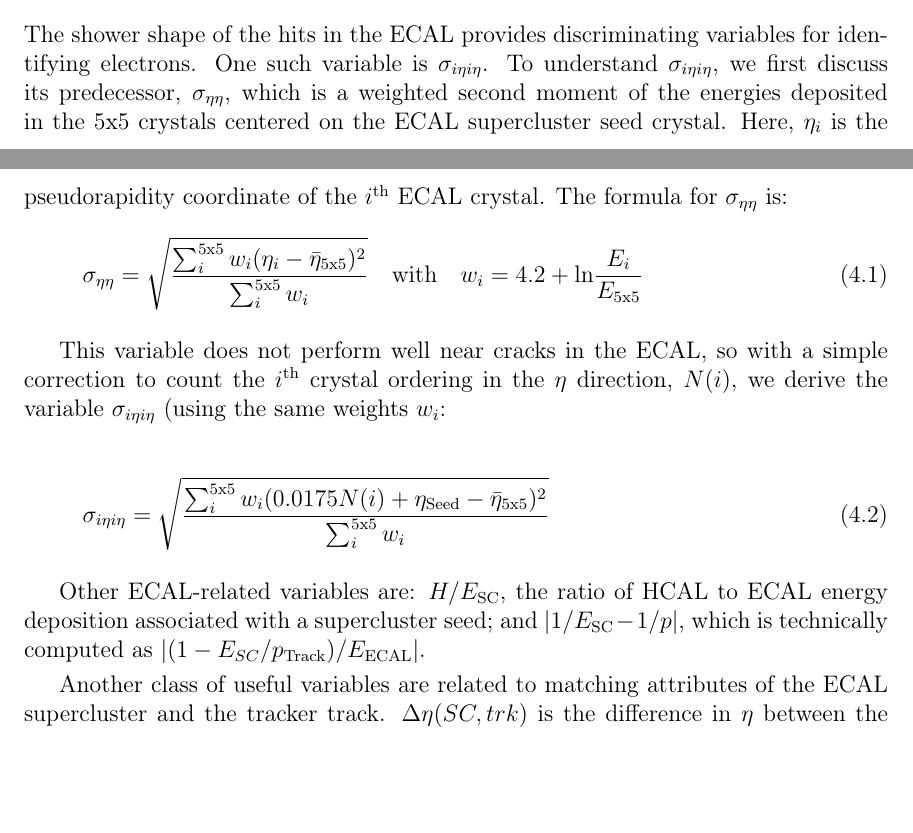
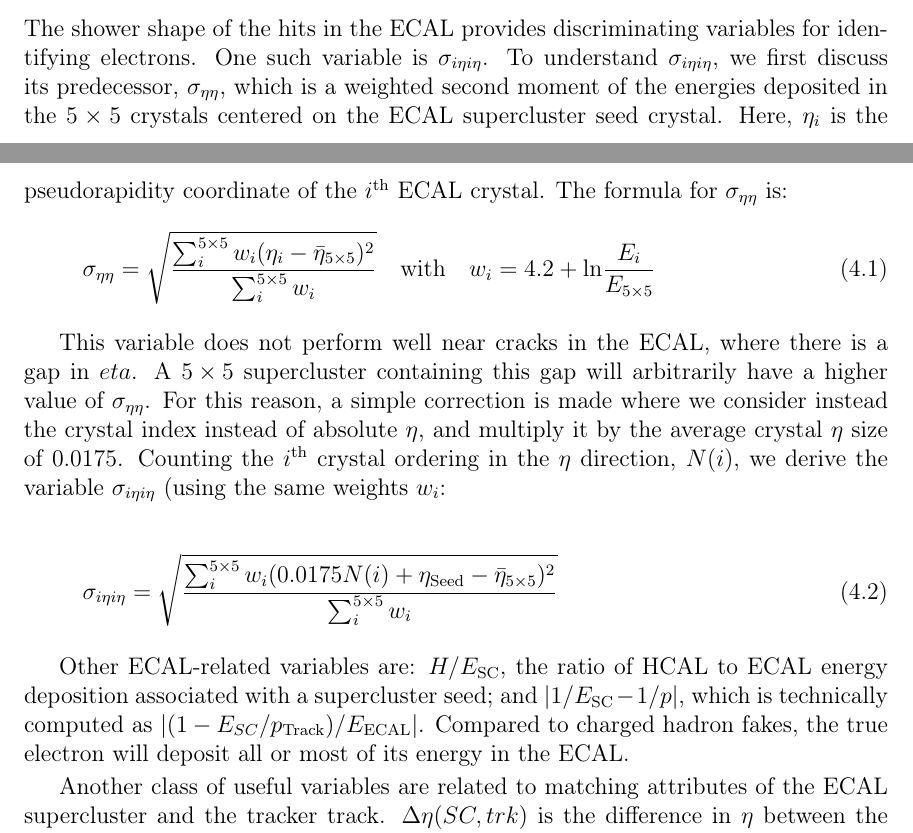
Before and after one commit to DylanHsu/dgh-thesis, a LaTeX thesis (tex/main.tex, which reads tex/objects.tex): two parts of pages 53 and 54 of 236, joined at a grey line, cut so that both start at the same text, the shorter picture padded with empty space. Compiled offline with pdfLaTeX.

Commit message:
Better explain sigma i eta i eta.

```diff
--- a/tex/objects.tex
+++ b/tex/objects.tex
@@ -22,25 +22,28 @@ such that the Z mass peak resolution is enhanced.  In addition, a smearing is ap
 The shower shape of the hits in the ECAL provides discriminating variables for identifying electrons.
 One such variable is $\sigma_{i\eta i\eta}$.
 To understand $\sigma_{i\eta i\eta}$, we first discuss its predecessor, $\sigma_{\eta\eta}$,
-which is a weighted second moment of the energies deposited in the 5x5 crystals
+which is a weighted second moment of the energies deposited in the $5\times5$ crystals
 centered on the ECAL supercluster seed crystal. Here, $\eta_i$ is the pseudorapidity
 coordinate of the $i^{\mathrm{th}}$ ECAL crystal. The formula for $\sigma_{\eta\eta}$ is:
 \begin{equation}
-  \sigma_{\eta\eta} = \sqrt{\frac{\sum_{i}^{\mathrm{5x5}}w_{i}(\eta_{i}-\bar{\eta}_{\mathrm{5x5}})^{2}}{\sum_{i}^{\mathrm{5x5}}w_{i}}}
-  \quad\mathrm{with}\quad w_{i} = 4.2 + \mathrm{ln} \frac{E_i}{E_{\mathrm{5x5}}}
+  \sigma_{\eta\eta} = \sqrt{\frac{\sum_{i}^{\mathrm{5\times5}}w_{i}(\eta_{i}-\bar{\eta}_{\mathrm{5\times5}})^{2}}{\sum_{i}^{\mathrm{5\times5}}w_{i}}}
+  \quad\mathrm{with}\quad w_{i} = 4.2 + \mathrm{ln} \frac{E_i}{E_{\mathrm{5\times5}}}
 \end{equation}
 
-This variable does not perform well near cracks in the ECAL, so with a simple correction
-to count the $i^{\mathrm{th}}$ crystal ordering in the $\eta$ direction, $N(i)$, we derive the variable $\sigma_{i\eta i\eta}$ (using the same weights $w_{i}$:
+This variable does not perform well near cracks in the ECAL, where there is a gap in $eta$.
+A $\mathrm{5\times5}$ supercluster containing this gap will arbitrarily have a higher value of $\sigma_{\eta\eta}$.
+For this reason, a simple correction is made where we consider instead the crystal index instead of absolute $\eta$, and multiply it by the average crystal $\eta$ size of 0.0175.
+Counting the $i^{\mathrm{th}}$ crystal ordering in the $\eta$ direction, $N(i)$, we derive the variable $\sigma_{i\eta i\eta}$ (using the same weights $w_{i}$:
 
 \begin{equation}
-  \sigma_{i\eta i\eta} = \sqrt{\frac{\sum_{i}^{\mathrm{5x5}}w_{i}(0.0175 N(i) + \eta_{\mathrm{Seed}} - \bar{\eta}_{\mathrm{5x5}})^{2}}{\sum_{i}^{\mathrm{5x5}}w_{i}}}
+  \sigma_{i\eta i\eta} = \sqrt{\frac{\sum_{i}^{\mathrm{5\times5}}w_{i}(0.0175 N(i) + \eta_{\mathrm{Seed}} - \bar{\eta}_{\mathrm{5\times5}})^{2}}{\sum_{i}^{\mathrm{5\times5}}w_{i}}}
 \end{equation}
 
 Other ECAL-related variables are:
 $H/E_{\rm SC}$, the ratio of HCAL to ECAL energy deposition associated
 with a supercluster seed; and $|1/E_{\rm SC} - 1/p|$,
 which is technically computed as $|(1 - E_{SC}/p_{\mathrm{Track}})/E_{\mathrm{ECAL}}|$.
+Compared to charged hadron fakes, the true electron will deposit all or most of its energy in the ECAL.
 
 Another class of useful variables are related to matching attributes of the ECAL supercluster
 and the tracker track. $\Delta\eta(SC,trk)$ is the difference in $\eta$ between the
```
